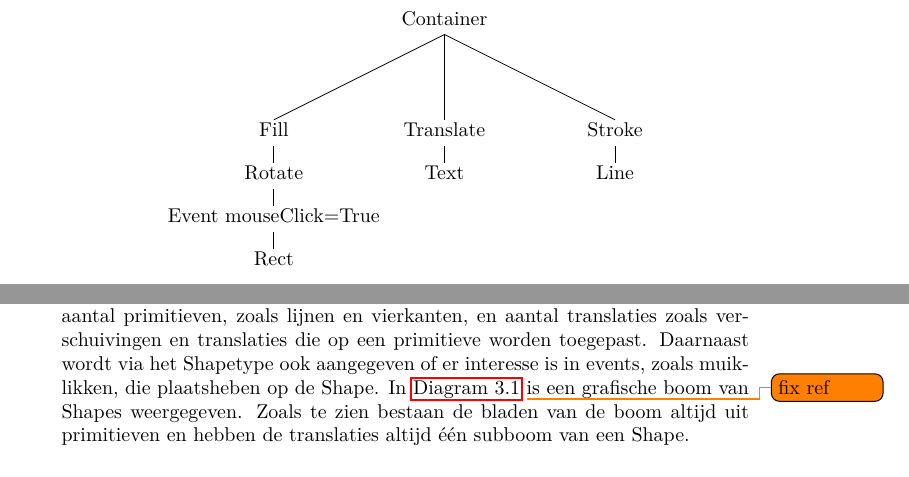
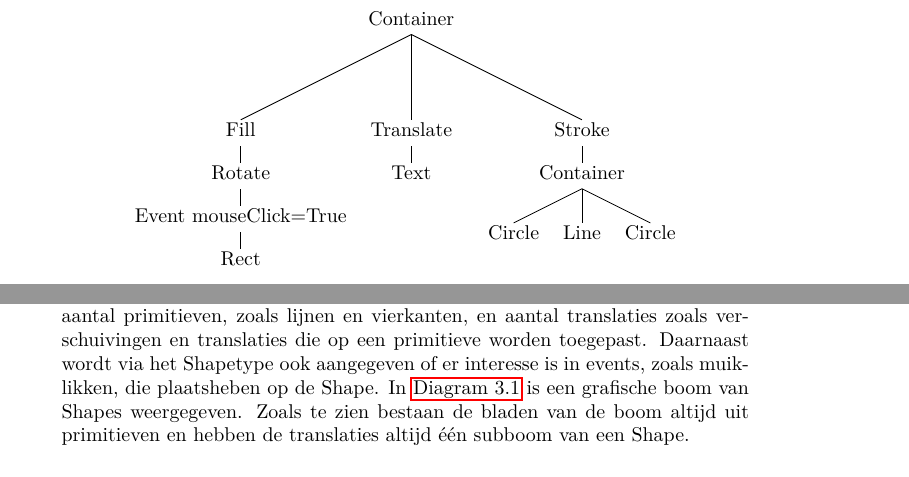
Before and after one commit to CanvasHS/Verslag, a LaTeX document (verslag.tex, which reads Hoofdstukken/ontwerp/globaal.tex): two parts of page 10 of 60, joined at a grey line, cut so that both start at the same text. Compiled offline with pdfLaTeX.

Commit message:
Globaal: referentie naar diagram gefixt

```diff
--- a/Hoofdstukken/ontwerp/globaal.tex
+++ b/Hoofdstukken/ontwerp/globaal.tex
@@ -53,10 +53,10 @@ rectangle i = Rect (10*i, 10*i) 10 10
 Een gedetailleerde handleiding over Events, Shapes, Actions in het algemeen het gebruik van Canvas.hs kan gevonden worden in appendix A: gebruikerhandleiding. \todo{Invoegen referentie}
 
 \paragraph{Shapes}
-Zoals hierboven aangegeven levert de eventHandler o.a. een grafische boom op. Deze boom is gebasseerd op het Shapetype. Dit type definieert een aantal primitieven, zoals lijnen en vierkanten, en aantal translaties zoals verschuivingen en translaties die op een primitieve worden toegepast. Daarnaast wordt via het Shapetype ook aangegeven of er interesse is in events, zoals muiklikken, die plaatsheben op de Shape. In \autoref{dia:grafische_boom} \todo{fix ref} is een grafische boom van Shapes weergegeven. Zoals te zien bestaan de bladen van de boom altijd uit primitieven en hebben de translaties altijd één subboom van een Shape.
+Zoals hierboven aangegeven levert de eventHandler o.a. een grafische boom op. Deze boom is gebasseerd op het Shapetype. Dit type definieert een aantal primitieven, zoals lijnen en vierkanten, en aantal translaties zoals verschuivingen en translaties die op een primitieve worden toegepast. Daarnaast wordt via het Shapetype ook aangegeven of er interesse is in events, zoals muiklikken, die plaatsheben op de Shape. In \autoref{dia:grafische_boom} is een grafische boom van Shapes weergegeven. Zoals te zien bestaan de bladen van de boom altijd uit primitieven en hebben de translaties altijd één subboom van een Shape.
 
 \begin{diagram}
-\Tree [.Container [.Fill [.Rotate [.{Event mouseClick=True} Rect ] ] ] [.Translate Text ] [.Stroke Line ] ]
+\Tree [.Container [.Fill [.Rotate [.{Event mouseClick=True} Rect ] ] ] [.Translate Text ] [.Stroke [.Container [.Circle ] [.Line ] [.Circle ] ] ] ]
 \caption{Grafische boom}
 \label{dia:grafische_boom}
 \end{diagram}
```
